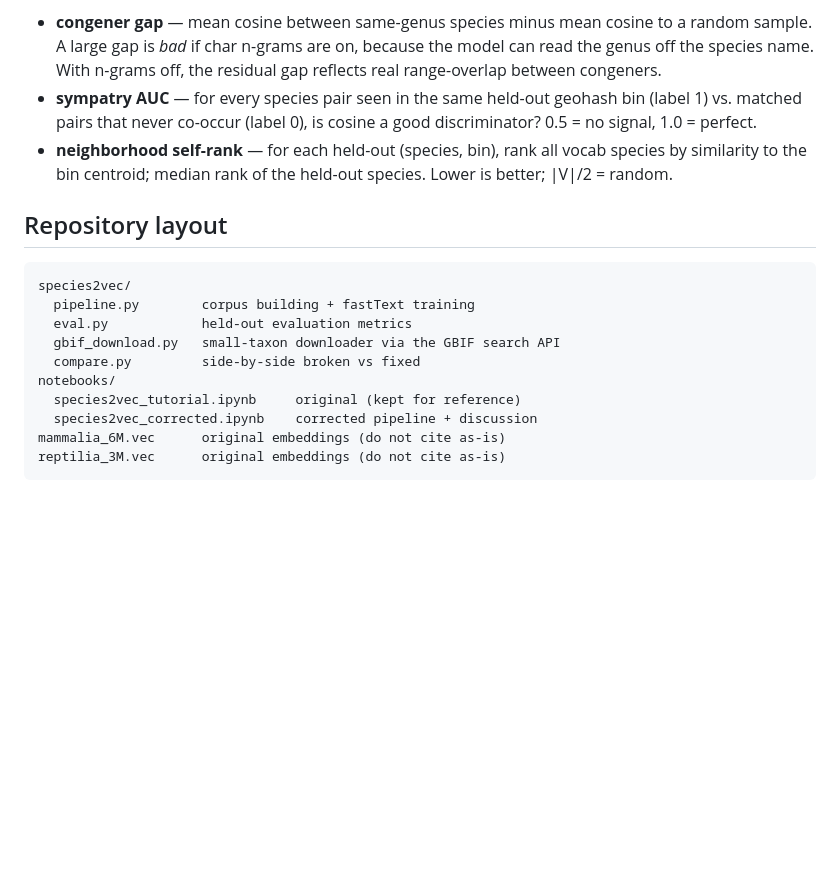
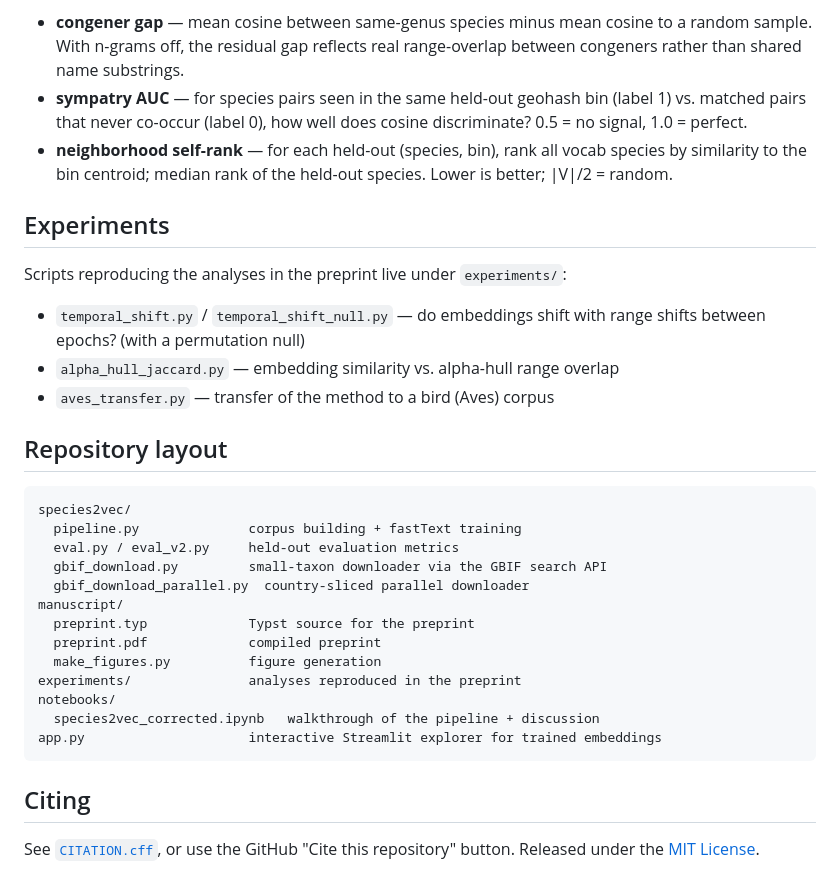
Before and after one commit to boyanangelov/species2vec, a Markdown page: README.md, the part around one of its changes. Rendered like a GitHub page; blank space fills up the shorter version.

````diff
--- a/README.md
+++ b/README.md
@@ -77,26 +65,42 @@ stats = run(df, workdir='runs/mammalia', geohash_precision=5)
 
 - **congener gap** — mean cosine between same-genus species minus mean cosine
-  to a random sample. A large gap is *bad* if char n-grams are on, because the
-  model can read the genus off the species name. With n-grams off, the residual
-  gap reflects real range-overlap between congeners.
-- **sympatry AUC** — for every species pair seen in the same held-out geohash
-  bin (label 1) vs. matched pairs that never co-occur (label 0), is cosine a
-  good discriminator? 0.5 = no signal, 1.0 = perfect.
+  to a random sample. With n-grams off, the residual gap reflects real
+  range-overlap between congeners rather than shared name substrings.
+- **sympatry AUC** — for species pairs seen in the same held-out geohash bin
+  (label 1) vs. matched pairs that never co-occur (label 0), how well does
+  cosine discriminate? 0.5 = no signal, 1.0 = perfect.
 - **neighborhood self-rank** — for each held-out (species, bin), rank all
   vocab species by similarity to the bin centroid; median rank of the
   held-out species. Lower is better; |V|/2 = random.
+
+## Experiments
+
+Scripts reproducing the analyses in the preprint live under `experiments/`:
+
+- `temporal_shift.py` / `temporal_shift_null.py` — do embeddings shift with
+  range shifts between epochs? (with a permutation null)
+- `alpha_hull_jaccard.py` — embedding similarity vs. alpha-hull range overlap
+- `aves_transfer.py` — transfer of the method to a bird (Aves) corpus
 
 ## Repository layout
 
 ```
 species2vec/
-  pipeline.py        corpus building + fastText training
-  eval.py            held-out evaluation metrics
-  gbif_download.py   small-taxon downloader via the GBIF search API
-  compare.py         side-by-side broken vs fixed
+  pipeline.py              corpus building + fastText training
+  eval.py / eval_v2.py     held-out evaluation metrics
+  gbif_download.py         small-taxon downloader via the GBIF search API
+  gbif_download_parallel.py  country-sliced parallel downloader
+manuscript/
+  preprint.typ             Typst source for the preprint
+  preprint.pdf             compiled preprint
+  make_figures.py          figure generation
+experiments/               analyses reproduced in the preprint
 notebooks/
-  species2vec_tutorial.ipynb     original (kept for reference)
-  species2vec_corrected.ipynb    corrected pipeline + discussion
-mammalia_6M.vec      original embeddings (do not cite as-is)
-reptilia_3M.vec      original embeddings (do not cite as-is)
+  species2vec_corrected.ipynb   walkthrough of the pipeline + discussion
+app.py                     interactive Streamlit explorer for trained embeddings
 ```
+
+## Citing
+
+See [`CITATION.cff`](CITATION.cff), or use the GitHub "Cite this repository"
+button. Released under the [MIT License](LICENSE).
````
Also changed, not shown: other parts of README.md (+31 -43 lines).
